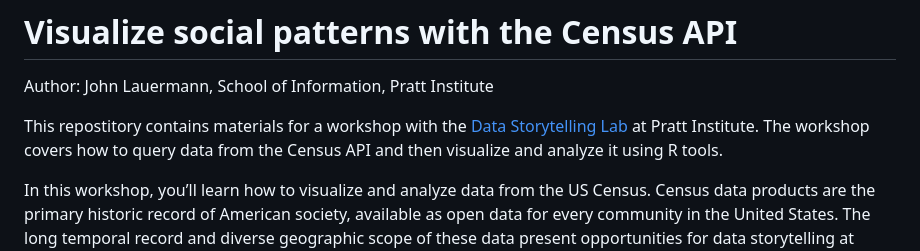
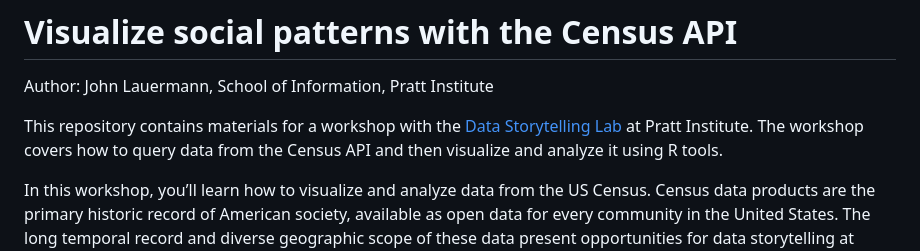
Before and after one commit to DataStorytellingLab/visualize-social-patterns-census-api, a Markdown page: README.md, the part around the change. Drawn GitHub-style.

```diff
--- a/README.md
+++ b/README.md
@@ -1,7 +1,7 @@
 # Visualize social patterns with the Census API
 Author: John Lauermann, School of Information, Pratt Institute
 
-This repostitory contains materials for a workshop with the [Data Storytelling Lab](https://github.com/DataStorytellingLab) at Pratt Institute. The workshop covers how to query data from the Census API and then visualize and analyze it using R tools.
+This repository contains materials for a workshop with the [Data Storytelling Lab](https://github.com/DataStorytellingLab) at Pratt Institute. The workshop covers how to query data from the Census API and then visualize and analyze it using R tools.
 
 In this workshop, you’ll learn how to visualize and analyze data from the US Census. Census data products are the primary historic record of American society, available as open data for every community in the United States. The long temporal record and diverse geographic scope of these data present opportunities for data storytelling at scale. Census data allow you to tell stories that move beyond small scale case studies, to think about national patterns and historic trends.
 To work with this kind of big data, we’ll use open source statistical tools in R to analyze and visualize geographic patterns.
```
